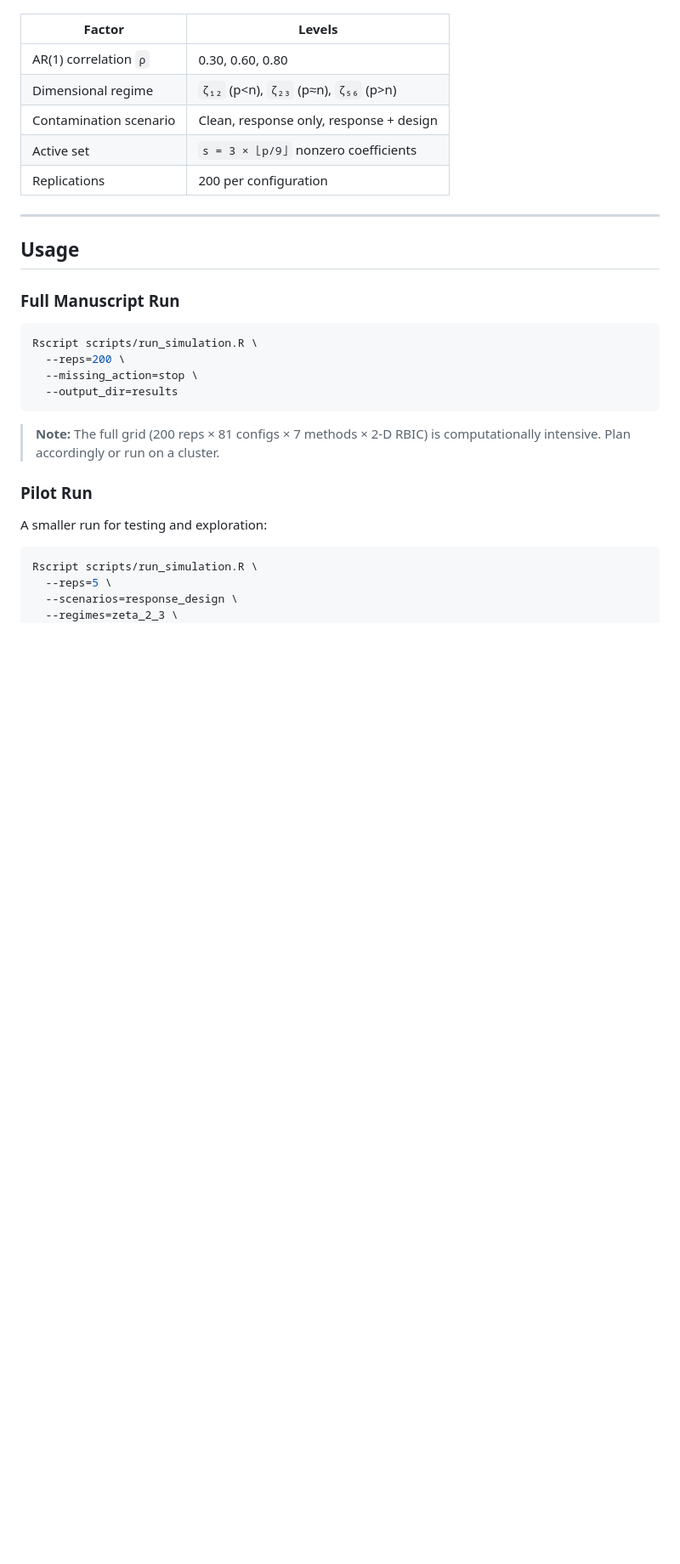
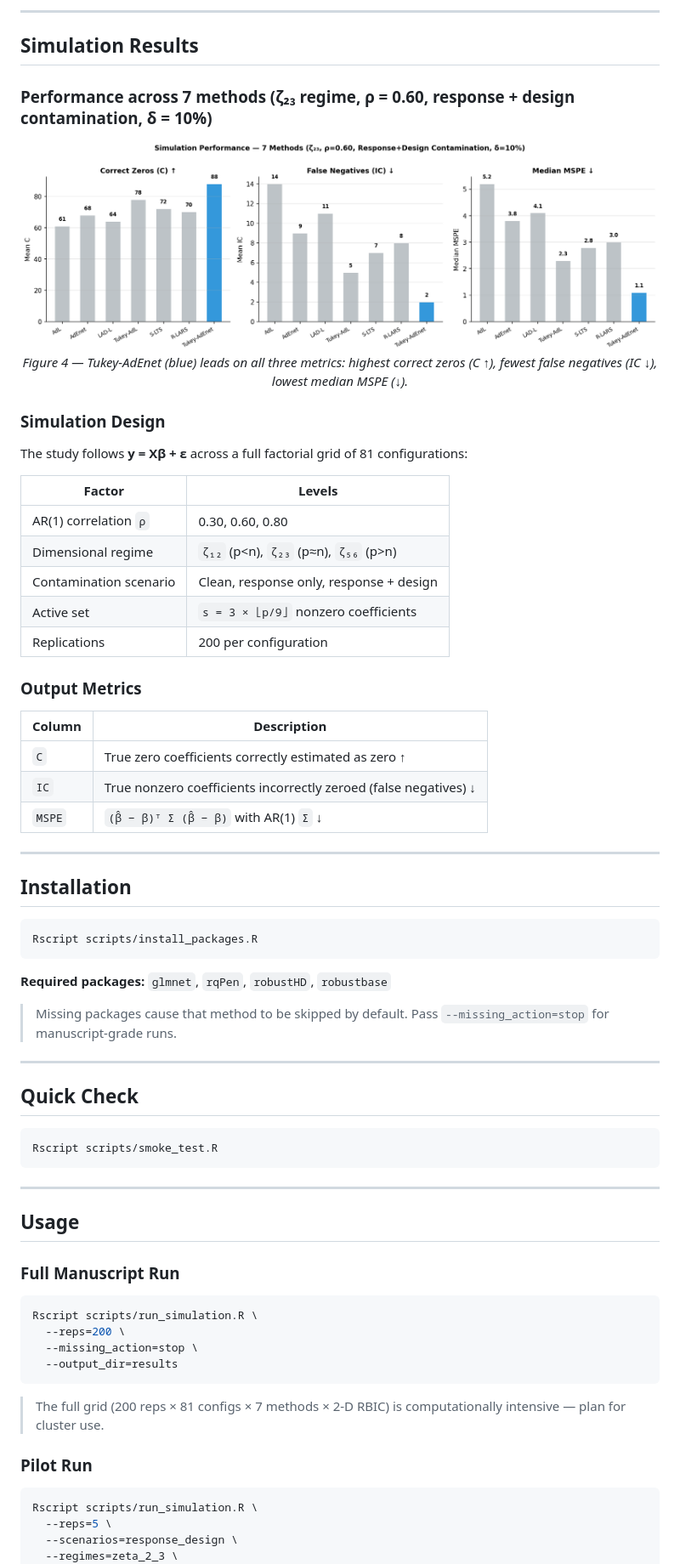
Before and after one commit to rkmishra1/tukey-adaptive-elasticnet, a Markdown page: README.md, the part around one of its changes. Shown at 85% size. Rendered like a GitHub page; blank space fills up the shorter version.

````diff
--- a/README.md
+++ b/README.md
@@ -71,3 +69,17 @@ The study follows the linear model **y = Xβ + ε** across a full factorial grid
+---
+
+## Simulation Results
+
+### Performance across 7 methods (ζ₂₃ regime, ρ = 0.60, response + design contamination, δ = 10%)
+
+<p align="center">
+  <img src="docs/figures/simulation_metrics.png" width="860" alt="Simulation performance metrics"/>
+  <br><em>Figure 4 — Tukey-AdEnet (blue) leads on all three metrics: highest correct zeros (C ↑), fewest false negatives (IC ↓), lowest median MSPE (↓).</em>
+</p>
+
+### Simulation Design
+
+The study follows **y = Xβ + ε** across a full factorial grid of 81 configurations:
 
 | Factor | Levels |
 |---|---|
@@ -76,6 +88,34 @@ The study follows the linear model **y = Xβ + ε** across a full factorial grid
 | Contamination scenario | Clean, response only, response + design |
 | Active set | `s = 3 × ⌊p/9⌋` nonzero coefficients |
 | Replications | 200 per configuration |
+
+### Output Metrics
+
+| Column | Description |
+|---|---|
+| `C` | True zero coefficients correctly estimated as zero ↑ |
+| `IC` | True nonzero coefficients incorrectly zeroed (false negatives) ↓ |
+| `MSPE` | `(β̂ − β)ᵀ Σ (β̂ − β)` with AR(1) `Σ` ↓ |
+
+---
+
+## Installation
+
+```sh
+Rscript scripts/install_packages.R
+```
+
+**Required packages:** `glmnet`, `rqPen`, `robustHD`, `robustbase`
+
+> Missing packages cause that method to be skipped by default. Pass `--missing_action=stop` for manuscript-grade runs.
+
+---
+
+## Quick Check
+
+```sh
+Rscript scripts/smoke_test.R
+```
 
 ---
 
@@ -90,11 +130,9 @@ Rscript scripts/run_simulation.R \
   --output_dir=results
 ```
 
-> **Note:** The full grid (200 reps × 81 configs × 7 methods × 2-D RBIC) is computationally intensive. Plan accordingly or run on a cluster.
+> The full grid (200 reps × 81 configs × 7 methods × 2-D RBIC) is computationally intensive — plan for cluster use.
 
 ### Pilot Run
-
-A smaller run for testing and exploration:
 
 ```sh
 Rscript scripts/run_simulation.R \
````
Also changed, not shown: other parts of README.md (+39 -88 lines).
